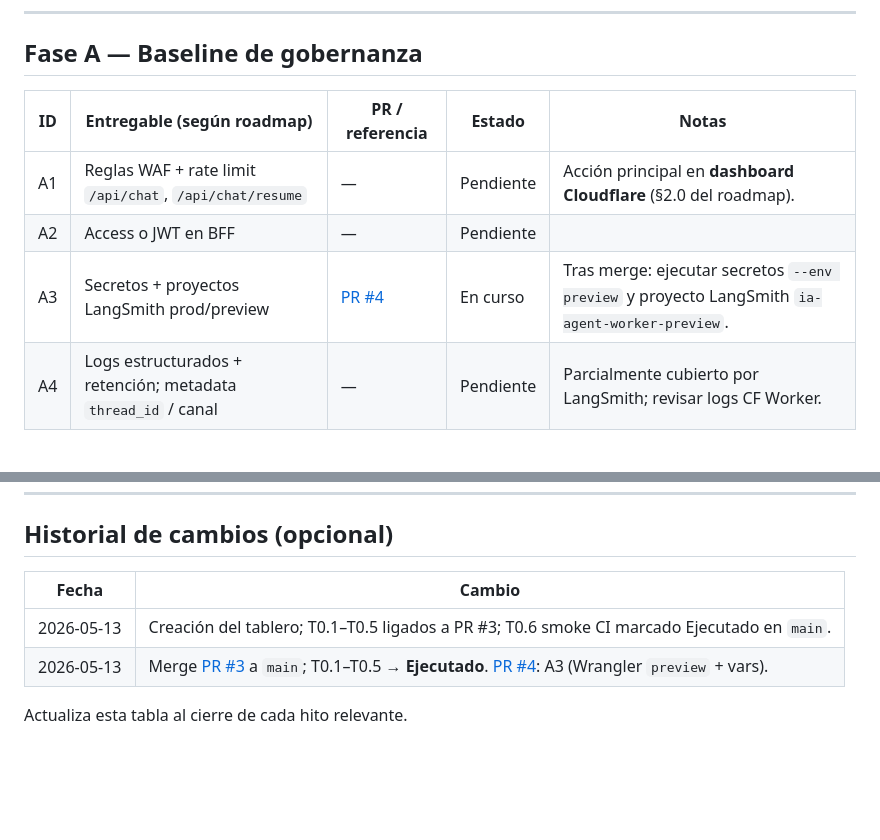
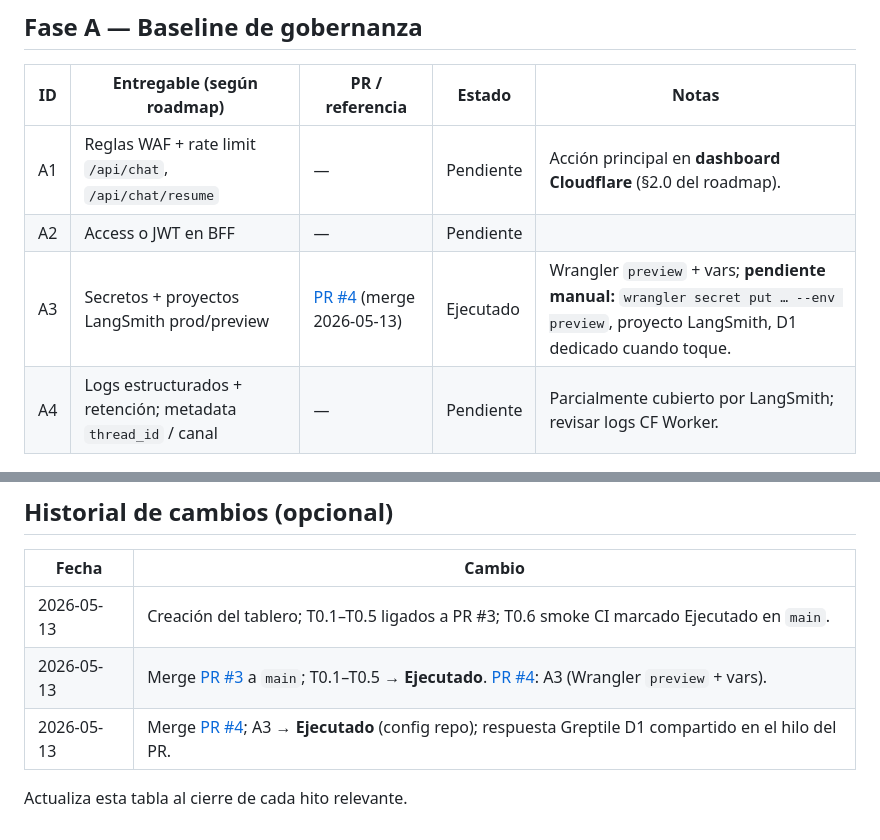
Before and after one commit to pantrux/ia-agent-worker, a Markdown page: docs/ROADMAP-IMPLEMENTATION.md, 2 parts joined by grey strips. GitHub-like rendering; blank space fills up the shorter version.

Commit message:
docs: tablero A3 ejecutado tras merge PR #4
Co-authored-by: Cursor <cursoragent@cursor.com>

```diff
--- a/docs/ROADMAP-IMPLEMENTATION.md
+++ b/docs/ROADMAP-IMPLEMENTATION.md
@@ -44,7 +44,7 @@ Entregables que soportan el MVP del roadmap pero no encajan en una sola celda A1
 |----|-----------------------------|-----------------|--------|-------|
 | A1 | Reglas WAF + rate limit `/api/chat`, `/api/chat/resume` | — | Pendiente | Acción principal en **dashboard Cloudflare** (§2.0 del roadmap). |
 | A2 | Access o JWT en BFF | — | Pendiente | |
-| A3 | Secretos + proyectos LangSmith prod/preview | [PR #4](https://github.com/pantrux/ia-agent-worker/pull/4) | En curso | Tras merge: ejecutar secretos `--env preview` y proyecto LangSmith `ia-agent-worker-preview`. |
+| A3 | Secretos + proyectos LangSmith prod/preview | [PR #4](https://github.com/pantrux/ia-agent-worker/pull/4) (merge 2026-05-13) | Ejecutado | Wrangler `preview` + vars; **pendiente manual:** `wrangler secret put … --env preview`, proyecto LangSmith, D1 dedicado cuando toque. |
 | A4 | Logs estructurados + retención; metadata `thread_id` / canal | — | Pendiente | Parcialmente cubierto por LangSmith; revisar logs CF Worker. |
 
 ---
@@ -101,5 +101,6 @@ Entregables que soportan el MVP del roadmap pero no encajan en una sola celda A1
 |-------|--------|
 | 2026-05-13 | Creación del tablero; T0.1–T0.5 ligados a PR #3; T0.6 smoke CI marcado Ejecutado en `main`. |
 | 2026-05-13 | Merge [PR #3](https://github.com/pantrux/ia-agent-worker/pull/3) a `main`; T0.1–T0.5 → **Ejecutado**. [PR #4](https://github.com/pantrux/ia-agent-worker/pull/4): A3 (Wrangler `preview` + vars). |
+| 2026-05-13 | Merge [PR #4](https://github.com/pantrux/ia-agent-worker/pull/4); A3 → **Ejecutado** (config repo); respuesta Greptile D1 compartido en el hilo del PR. |
 
 Actualiza esta tabla al cierre de cada hito relevante.
```
